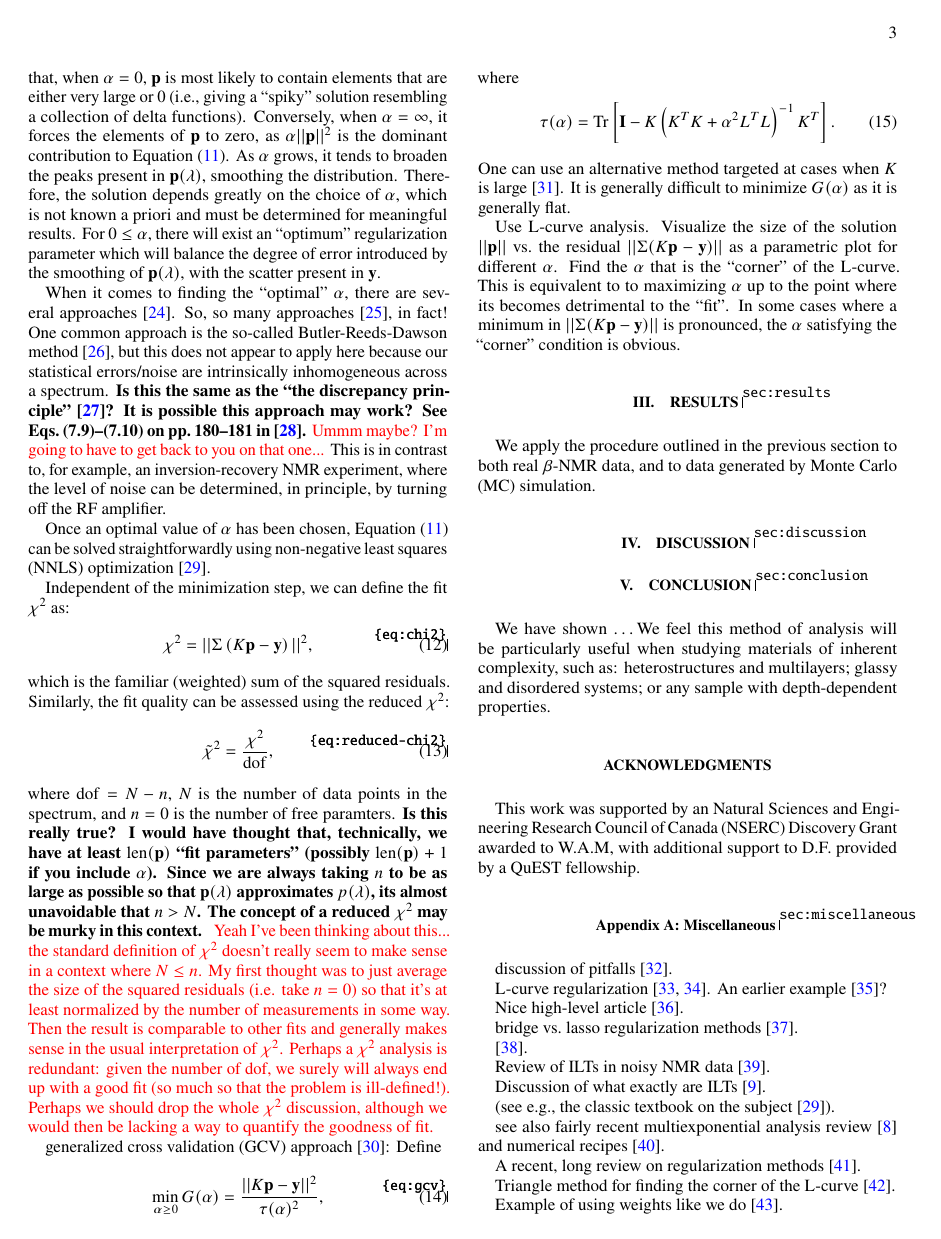
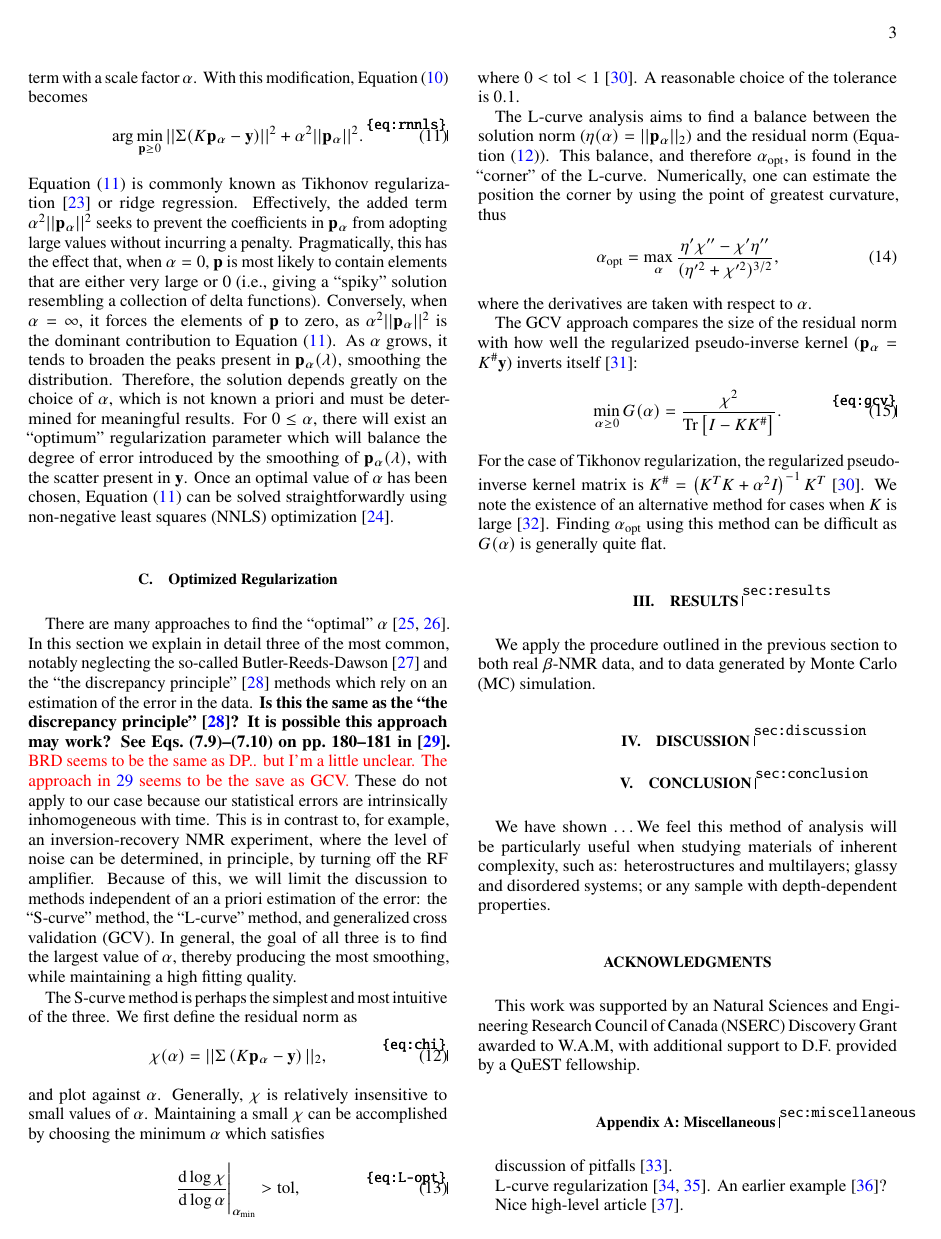
Before and after one commit to dfujim/bILT, a LaTeX paper (docs/draft/bnmr-ilt.tex, which reads docs/draft/theory.tex): page 3 of 5 before the commit and page 3 of 6 after it. Compiled offline with pdfLaTeX.

Commit message:
Updated docs to reflect changes in ilt calculations

```diff
--- a/docs/draft/theory.tex
+++ b/docs/draft/theory.tex
@@ -109,63 +109,51 @@ With this modification, \Cref{eq:onnls} becomes
 %
 \begin{equation}
 \label{eq:rnnls}
-   \arg \min_{\mathbf{p} \geq 0} || \Sigma(K \mathbf{p} - \mathbf{y}) ||^{2} + \alpha || \mathbf{p} ||^{2} .
+   \arg \min_{\mathbf{p} \geq 0} || \Sigma(K \mathbf{p}_\alpha - \mathbf{y}) ||^{2} + \alpha^2 || \mathbf{p}_\alpha ||^{2} .
 \end{equation}
 %
 \Cref{eq:rnnls} is commonly known as Tikhonov regularization~\cite{1995-Tikhonov-NMSIPP} or ridge regression.
-Effectively, the added term $\alpha || \mathbf{p} ||^{2}$ seeks to prevent the coefficients in $\mathbf{p}$ from adopting large values without incurring a penalty.
+Effectively, the added term $\alpha^2 || \mathbf{p}_\alpha ||^{2}$ seeks to prevent the coefficients in $\mathbf{p}_\alpha$ from adopting large values without incurring a penalty.
 Pragmatically, this has the effect that, when $\alpha = 0$, $\mathbf{p}$ is most likely to contain elements that are either very large or 0 (\latin{i.e.}, giving a ``spiky'' solution resembling a collection of delta functions).
-Conversely, when $\alpha = \infty$, it forces the elements of $\mathbf{p}$ to zero, as $\alpha || \mathbf{p} ||^{2}$ is the dominant contribution to \Cref{eq:rnnls}.
-As $\alpha$ grows, it tends to broaden the peaks present in $\mathbf{p}(\lambda)$, smoothing the distribution. Therefore, the solution depends greatly on the choice of $\alpha$, which is not known \latin{a priori} and must be determined for meaningful results. For $0 \leq \alpha$, there will exist an ``optimum'' regularization parameter which will balance the degree of error introduced by the smoothing of $\mathbf{p}(\lambda)$, with the scatter present in $\mathbf{y}$.
+Conversely, when $\alpha = \infty$, it forces the elements of $\mathbf{p}$ to zero, as $\alpha^2 || \mathbf{p}_\alpha ||^{2}$ is the dominant contribution to \Cref{eq:rnnls}.
+As $\alpha$ grows, it tends to broaden the peaks present in $\mathbf{p}_\alpha(\lambda)$, smoothing the distribution. Therefore, the solution depends greatly on the choice of $\alpha$, which is not known \latin{a priori} and must be determined for meaningful results. For $0 \leq \alpha$, there will exist an ``optimum'' regularization parameter which will balance the degree of error introduced by the smoothing of $\mathbf{p}_\alpha(\lambda)$, with the scatter present in $\mathbf{y}$. Once an optimal value of $\alpha$ has been chosen, \Cref{eq:rnnls} can be solved straightforwardly using \gls{nnls} optimization~\cite{1995-Lawson-SLSP}.
 
-When it comes to finding the ``optimal'' $\alpha$, there are several approaches~\cite{2001-Kilmer-SIAMJMAA-22-1204}.
-So, so many approaches~\cite{2011-Bauer-MCS-81-1795}, in fact!
-One common approach is the so-called Butler-Reeds-Dawson method~\cite{1981-Butler-SIAMJNMA-18-381}, but this does not appear to apply here because our statistical errors/noise are intrinsically inhomogeneous across a spectrum.
+% ALPHA OPT %%%%%%%%%%%%%%%%%%%%%%%%%%%%%%%%%%%%%%%%%%%%%%%%%%%%%%%%%%
+\subsection{Optimized Regularization}
+
+There are many approaches to find the ``optimal'' $\alpha$~\cite{2001-Kilmer-SIAMJMAA-22-1204, 2011-Bauer-MCS-81-1795}. In this section we explain in detail three of the most common, notably neglecting the so-called Butler-Reeds-Dawson~\cite{1981-Butler-SIAMJNMA-18-381} and the ``the discrepancy principle''~\cite{1966-Morozon-DANSSR-167-510} methods which rely on an estimation of the error in the data.
 \textbf{Is this the same as the ``the discrepancy principle''~\cite{1966-Morozon-DANSSR-167-510}?}
 \textbf{It is possible this approach may work? See Eqs.~(7.9)--(7.10) on pp.~180--181 in~\cite{1998-Hansen-RDDIPP}.}
-\textcolor{red}{Ummm maybe? I'm going to have to get back to you on that one...}
-This is in contrast to, for example, an inversion-recovery NMR experiment, where the level of noise can be determined, in principle, by turning off the RF amplifier.
+\textcolor{red}{BRD seems to be the same as DP.. but I'm a little unclear. The approach in \onlinecite{1998-Hansen-RDDIPP} seems to be the save as GCV.}
+These do not apply to our case because our statistical errors are intrinsically inhomogeneous with time. This is in contrast to, for example, an inversion-recovery \gls{nmr} experiment, where the level of noise can be determined, in principle, by turning off the RF amplifier. Because of this, we will limit the discussion to methods independent of an \latin{a priori} estimation of the error: the ``S-curve'' method, the ``L-curve'' method, and \gls{gcv}. In general, the goal of all three is to find the largest value of $\alpha$, thereby producing the most smoothing, while maintaining a high fitting quality.
 
-Once an optimal value of $\alpha$ has been chosen, \Cref{eq:rnnls} can be solved straightforwardly using \gls{nnls} optimization~\cite{1995-Lawson-SLSP}.
+The S-curve method is perhaps the simplest and most intuitive of the three. We first define the residual norm as
+%
+\begin{equation} \label{eq:chi}
+   \chi(\alpha) = || \Sigma \left ( K \mathbf{p}_\alpha - \mathbf{y} \right ) ||_2,
+\end{equation}
+%
+and plot against $\alpha$. Generally, $\chi$ is relatively insensitive to small values of $\alpha$. Maintaining a small $\chi$ can be accomplished by choosing the minimum $\alpha$ which satisfies
+%
+\begin{equation}\label{eq:L-opt}
+\frac{\mathrm{d}\log\chi}{\mathrm{d}\log\alpha}\Bigg|_{\alpha_\mathrm{min}} > \mathrm{tol},
+\end{equation}
+%
+where $0<\mathrm{tol}<1$~\cite{Zou2016}. A reasonable choice of the tolerance is $0.1$.
 
+The L-curve analysis aims to find a balance between the solution norm ($\eta(\alpha) = || \mathbf{p}_\alpha ||_2$) and the residual norm (\Cref{eq:chi}). This balance, and therefore $\alpha_\mathrm{opt}$, is found in the ``corner'' of the L-curve. Numerically, one can estimate the position the corner by using the point of greatest curvature, thus
+%
+\begin{equation}
+\alpha_\mathrm{opt} = \max_{\alpha} \frac{\eta'\chi'' - \chi'\eta''}{(\eta'^2+\chi'^2)^{3/2}},
+\end{equation}
+%
+where the derivatives are taken with respect to $\alpha$.
 
-
-Independent of the minimization step, we can define the fit $\chi^{2}$ as:
-\begin{equation} \label{eq:chi2}
-   \chi^{2} = || \Sigma \left ( K \mathbf{p} - \mathbf{y} \right ) ||^{2} ,
-\end{equation}
-which is the familiar (weighted) sum of the squared residuals.
-Similarly, the fit quality can be assessed using the reduced $\chi^{2}$:
-\begin{equation} \label{eq:reduced-chi2}
-   \tilde{\chi}^{2} = \frac{ \chi^{2} }{ \mathrm{dof} },
-\end{equation}
-where $\mathrm{dof} = N - n$, $N$ is the number of data points in the spectrum, and $n = 0$ is the number of free paramters.
-\textbf{%
-Is this really true?
-I would have thought that, technically, we have at least $\mathrm{len} ( \mathbf{p} )$ ``fit parameters'' (possibly $\mathrm{len} ( \mathbf{p} ) + 1$ if you include $\alpha$).
-Since we are always taking $n$ to be as large as possible so that $\mathbf{p} ( \lambda )$ approximates $p ( \lambda )$, its almost unavoidable that $n > N$.
-The concept of a reduced $\chi^{2}$ may be murky in this context.
-}
-\textcolor{red}{Yeah I've been thinking about this... the standard definition of $\chi^2$ doesn't really seem to make sense in a context where $N\leq n$. My first thought was to just average the size of the squared residuals (i.e. take $n=0$) so that it's at least normalized by the number of measurements in some way. Then the result is comparable to other fits and generally makes sense in the usual interpretation of $\chi^2$. Perhaps a $\chi^2$ analysis is redundant: given the number of dof, we surely will always end up with a good fit (so much so that the problem is ill-defined!). Perhaps we should drop the whole $\chi^2$ discussion, although we would then be lacking a way to quantify the goodness of fit. }
-
-
-\gls{gcv} approach~\cite{1978-Craven-NM-31-377}:
-Define
+The \gls{gcv} approach compares the size of the residual norm with how well the regularized pseudo-inverse kernel ($\mathbf{p}_\alpha = K^\#\mathbf{y}$) inverts itself~\cite{1978-Craven-NM-31-377}:
+%
 \begin{equation}
 \label{eq:gcv}
-   \min_{\alpha \geq 0} G ( \alpha ) = \frac{ || K \mathbf{p} - \mathbf{y} ||^{2} }{ \tau ( \alpha )^{2} } ,
+   \min_{\alpha \geq 0} G ( \alpha ) = \frac{ \chi^2 }{\mathrm{Tr} \left [ I - K K^\# \right]}.
 \end{equation}
-where
-\begin{equation}
-   \tau ( \alpha ) = \mathrm{Tr} \left [ \mathbf{I} - K \left ( K^{T} K + \alpha^{2} L^{T} L \right )^{-1} K^{T} \right ] .
-\end{equation}
-One can use an alternative method targeted at cases when $K$ is large~\cite{1997-Golub-JCGS-6-1}.
-It is generally difficult to minimize $G ( \alpha )$ as it is generally flat.
-
-
-
-Use L-curve analysis.
-Visualize the size of the solution $|| \mathbf{p} ||$ vs.\ the residual $|| \Sigma ( K \mathbf{p} - \mathbf{y} ) ||$ as a parametric plot for different $\alpha$.
-Find the $\alpha$ that is the ``corner'' of the L-curve.
-This is equivalent to to maximizing $\alpha$ up to the point where its becomes detrimental to the ``fit''.
-In some cases where a minimum in $|| \Sigma ( K \mathbf{p} - \mathbf{y} ) ||$ is pronounced, the $\alpha$ satisfying the ``corner'' condition is obvious.
+%
+For the case of Tikhonov regularization, the regularized pseudo-inverse kernel matrix is $K^\# = \left ( K^T K + \alpha^2 I \right )^{-1} K^{T}$~\cite{Zou2016}. We note the existence of an alternative method for cases when $K$ is large~\cite{1997-Golub-JCGS-6-1}. Finding $\alpha_\mathrm{opt}$ using this method can be difficult as $G ( \alpha )$ is generally quite flat.
```
Also changed, not shown: docs/draft/references.bib (+14 -0 lines), docs/draft/theory.tex (12 more changed lines).
